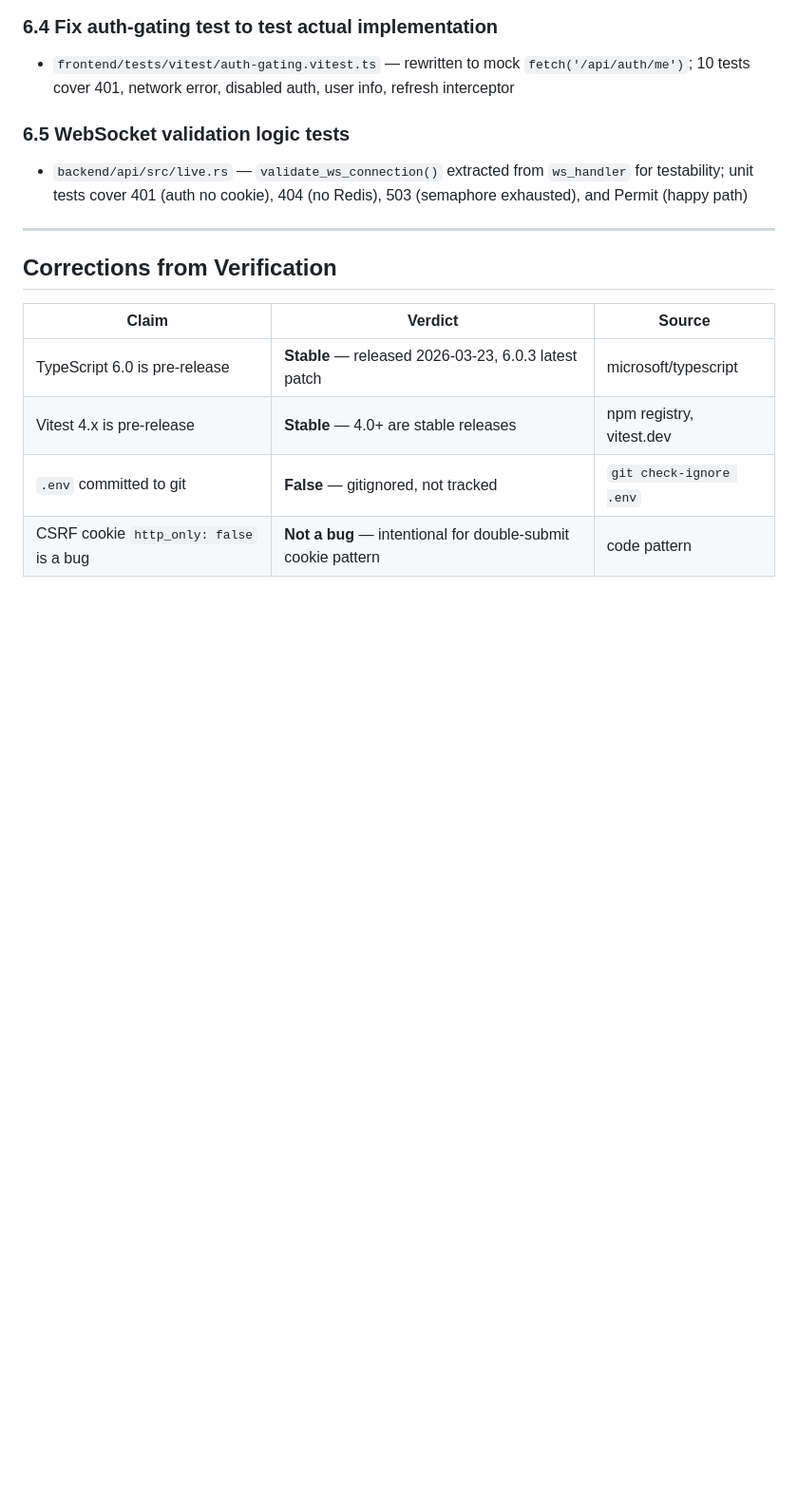
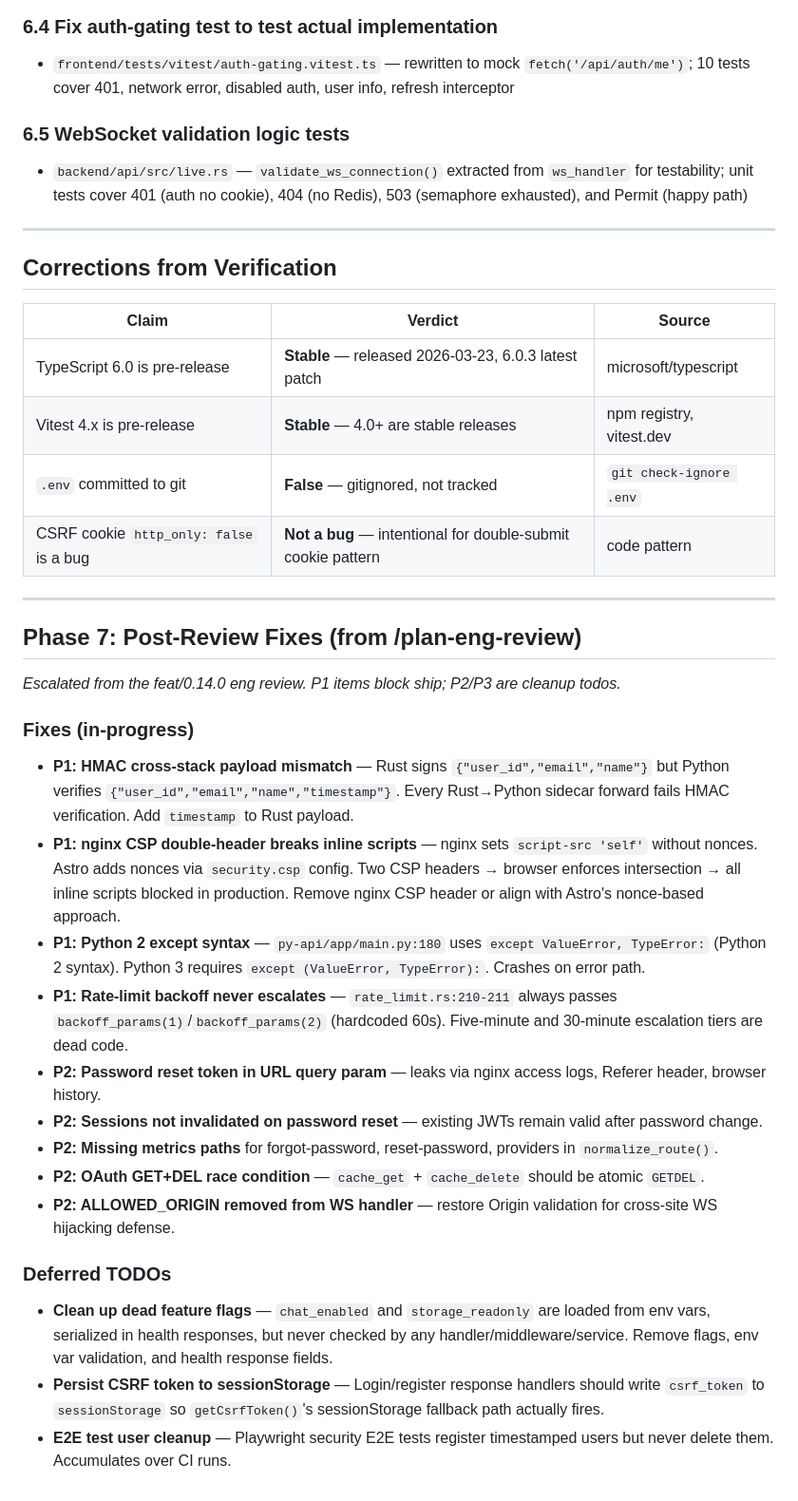
Before and after one commit to kevo-tz/fullstackhex, a Markdown page: TODOS.md, the part around the change. Shown at 95% size. Rendered like a GitHub page; blank space fills up the shorter version.

Commit message:
docs: update TODOS.md with Phase 7 post-review fixes

```diff
--- a/TODOS.md
+++ b/TODOS.md
@@ -108,3 +108,25 @@ _All 5 items completed. 282 backend tests pass, 118 frontend tests pass, clippy
 | Vitest 4.x is pre-release | **Stable** — 4.0+ are stable releases | npm registry, vitest.dev |
 | `.env` committed to git | **False** — gitignored, not tracked | `git check-ignore .env` |
 | CSRF cookie `http_only: false` is a bug | **Not a bug** — intentional for double-submit cookie pattern | code pattern |
+
+---
+
+## Phase 7: Post-Review Fixes (from /plan-eng-review)
+
+_Escalated from the feat/0.14.0 eng review. P1 items block ship; P2/P3 are cleanup todos._
+
+### Fixes (in-progress)
+- **P1: HMAC cross-stack payload mismatch** — Rust signs `{"user_id","email","name"}` but Python verifies `{"user_id","email","name","timestamp"}`. Every Rust→Python sidecar forward fails HMAC verification. Add `timestamp` to Rust payload.
+- **P1: nginx CSP double-header breaks inline scripts** — nginx sets `script-src 'self'` without nonces. Astro adds nonces via `security.csp` config. Two CSP headers → browser enforces intersection → all inline scripts blocked in production. Remove nginx CSP header or align with Astro's nonce-based approach.
+- **P1: Python 2 except syntax** — `py-api/app/main.py:180` uses `except ValueError, TypeError:` (Python 2 syntax). Python 3 requires `except (ValueError, TypeError):`. Crashes on error path.
+- **P1: Rate-limit backoff never escalates** — `rate_limit.rs:210-211` always passes `backoff_params(1)`/`backoff_params(2)` (hardcoded 60s). Five-minute and 30-minute escalation tiers are dead code.
+- **P2: Password reset token in URL query param** — leaks via nginx access logs, Referer header, browser history.
+- **P2: Sessions not invalidated on password reset** — existing JWTs remain valid after password change.
+- **P2: Missing metrics paths** for forgot-password, reset-password, providers in `normalize_route()`.
+- **P2: OAuth GET+DEL race condition** — `cache_get` + `cache_delete` should be atomic `GETDEL`.
+- **P2: ALLOWED_ORIGIN removed from WS handler** — restore Origin validation for cross-site WS hijacking defense.
+
+### Deferred TODOs
+- **Clean up dead feature flags** — `chat_enabled` and `storage_readonly` are loaded from env vars, serialized in health responses, but never checked by any handler/middleware/service. Remove flags, env var validation, and health response fields.
+- **Persist CSRF token to sessionStorage** — Login/register response handlers should write `csrf_token` to `sessionStorage` so `getCsrfToken()`'s sessionStorage fallback path actually fires.
+- **E2E test user cleanup** — Playwright security E2E tests register timestamped users but never delete them. Accumulates over CI runs.
```
